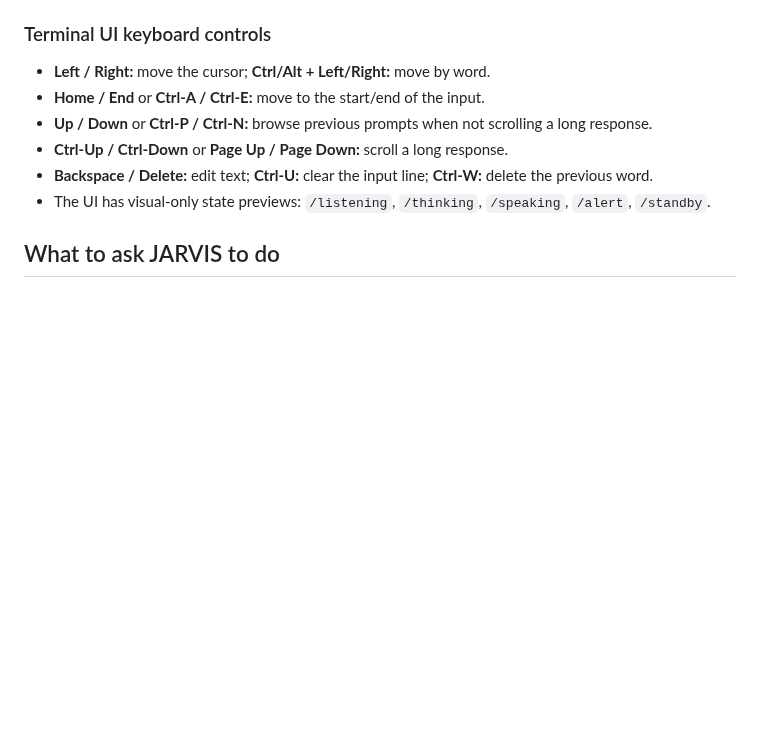
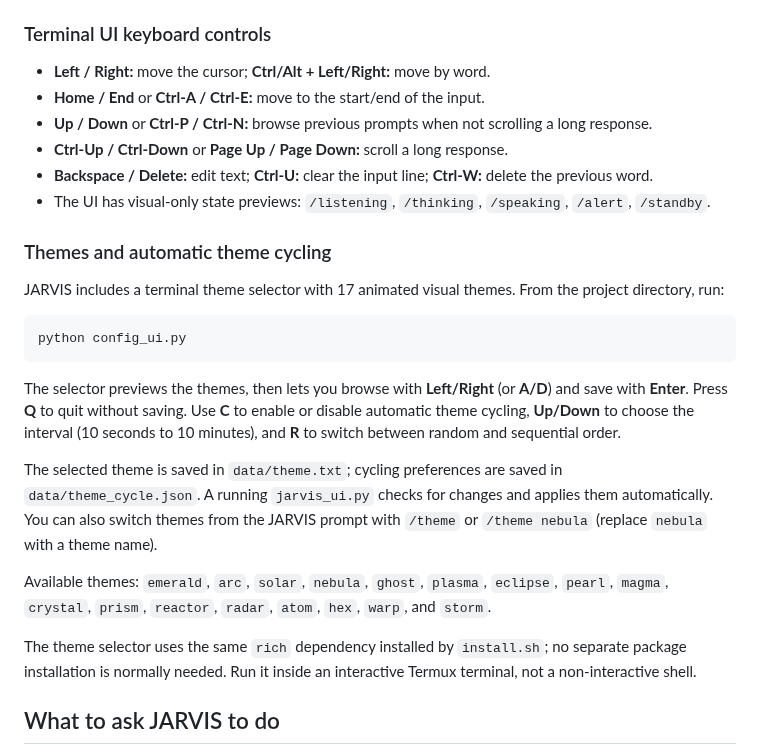
Before and after one commit to suyogpawate-lab/jarvis, a Markdown page: README.md, the part around the change. Rendered like a GitHub page; blank space fills up the shorter version.

Commit message:
Document JARVIS theme selector and cycling controls

````diff
--- a/README.md
+++ b/README.md
@@ -81,6 +81,22 @@ Type a request and press **Enter**. The UI shows JARVIS's standby, listening, th
 - **Ctrl-Up / Ctrl-Down** or **Page Up / Page Down:** scroll a long response.
 - **Backspace / Delete:** edit text; **Ctrl-U:** clear the input line; **Ctrl-W:** delete the previous word.
 - The UI has visual-only state previews: `/listening`, `/thinking`, `/speaking`, `/alert`, `/standby`.
+
+### Themes and automatic theme cycling
+
+JARVIS includes a terminal theme selector with 17 animated visual themes. From the project directory, run:
+
+```bash
+python config_ui.py
+```
+
+The selector previews the themes, then lets you browse with **Left/Right** (or **A/D**) and save with **Enter**. Press **Q** to quit without saving. Use **C** to enable or disable automatic theme cycling, **Up/Down** to choose the interval (10 seconds to 10 minutes), and **R** to switch between random and sequential order.
+
+The selected theme is saved in `data/theme.txt`; cycling preferences are saved in `data/theme_cycle.json`. A running `jarvis_ui.py` checks for changes and applies them automatically. You can also switch themes from the JARVIS prompt with `/theme` or `/theme nebula` (replace `nebula` with a theme name).
+
+Available themes: `emerald`, `arc`, `solar`, `nebula`, `ghost`, `plasma`, `eclipse`, `pearl`, `magma`, `crystal`, `prism`, `reactor`, `radar`, `atom`, `hex`, `warp`, and `storm`.
+
+The theme selector uses the same `rich` dependency installed by `install.sh`; no separate package installation is normally needed. Run it inside an interactive Termux terminal, not a non-interactive shell.
 
 ## What to ask JARVIS to do
 
````
